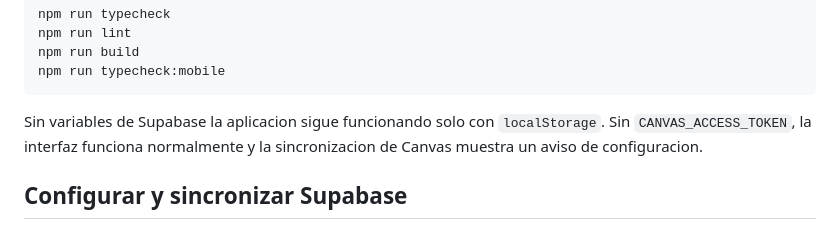
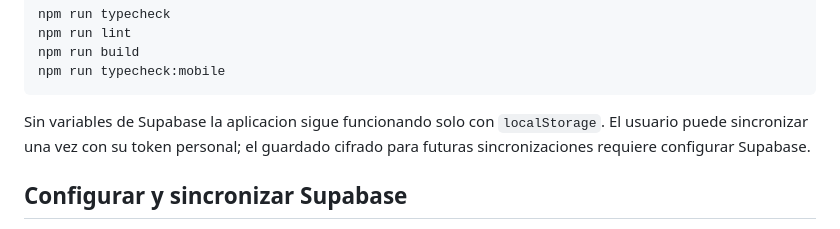
Before and after one commit to lizx295/academic-planner, a Markdown page: README.md, the part around one of its changes. Rendered like a GitHub page.

````diff
--- a/README.md
+++ b/README.md
@@ -52,8 +52,8 @@ npm run typecheck:mobile
 ```
 
 Sin variables de Supabase la aplicacion sigue funcionando solo con
-`localStorage`. Sin `CANVAS_ACCESS_TOKEN`, la interfaz funciona normalmente y
-la sincronizacion de Canvas muestra un aviso de configuracion.
+`localStorage`. El usuario puede sincronizar una vez con su token personal; el
+guardado cifrado para futuras sincronizaciones requiere configurar Supabase.
 
 ## Configurar y sincronizar Supabase
 
````
Also changed, not shown: other parts of README.md (+42 -34 lines).
